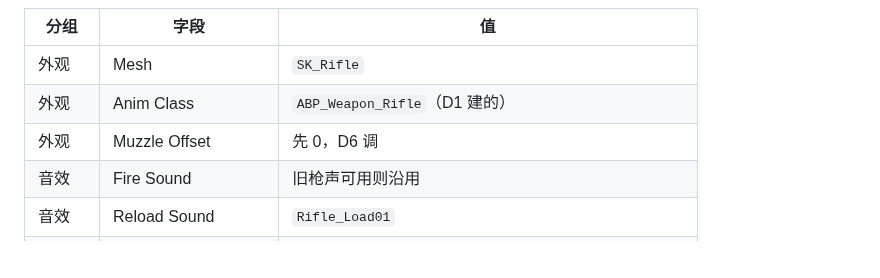
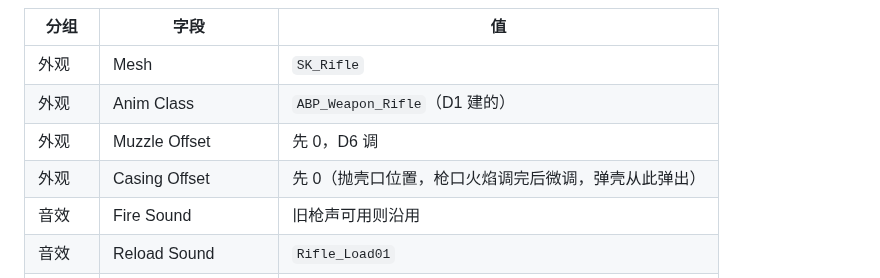
Before and after one commit to x-PiXiu/Sightline, a Markdown page: docs/client/12-BP_LyPlayer换装与武器迁移执行手册.md, the part around the change. GitHub-like rendering; blank space fills up the shorter version.

Commit message:
docs(client): 13/12 手册补抛壳口——Definition.CasingOffset字段+CasingSocket锚点(弹壳从抛壳口随机散布弹出,修从相机位置生成的粗糙实现)

```diff
--- a/docs/client/12-BP_LyPlayer换装与武器迁移执行手册.md
+++ b/docs/client/12-BP_LyPlayer换装与武器迁移执行手册.md
@@ -233,6 +233,7 @@ GameMode 的 Pawn 已换成 BP_LyPlayer。所有 `Cast to BP_Player` 的蓝图
 | 外观 | Mesh | `SK_Rifle` |
 | 外观 | Anim Class | `ABP_Weapon_Rifle`（D1 建的） |
 | 外观 | Muzzle Offset | 先 0，D6 调 |
+| 外观 | Casing Offset | 先 0（抛壳口位置，枪口火焰调完后微调，弹壳从此弹出） |
 | 音效 | Fire Sound | 旧枪声可用则沿用 |
 | 音效 | Reload Sound | `Rifle_Load01` |
 | 蒙太奇 | Gun Reload Montage | `AM_Weap_Rifle_Reload`（枪身弹匣抽插，C++ 自动播） |
```
Also changed, not shown: 1 other file.
